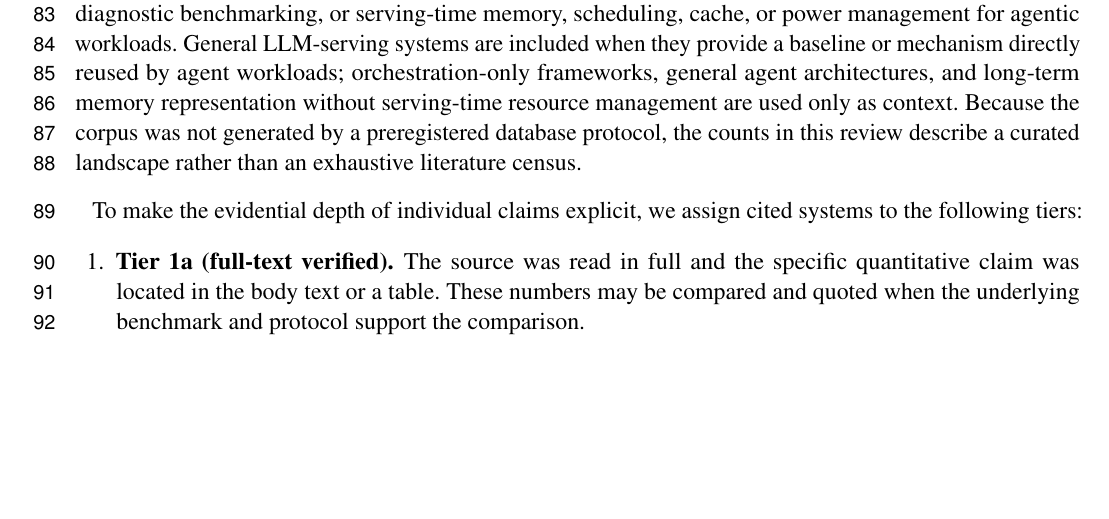
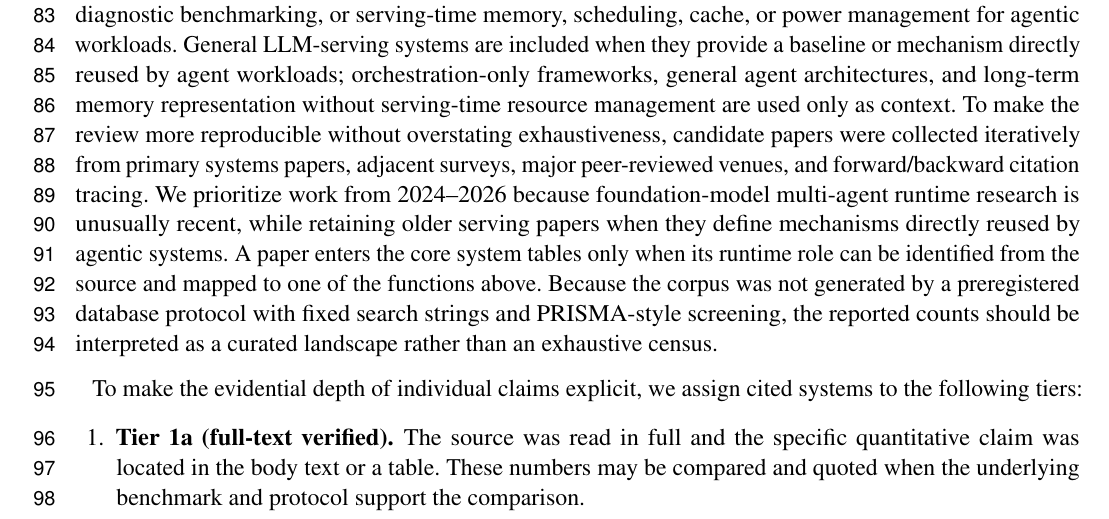
Before and after one commit to YuSun798/Diagnostics-and-Infrastructure-for-Multi-Agent-Systems-2-, a LaTeX document (frontiers_main.tex, which reads background.tex): part of page 4 of 25, cut so that both start at the same text, the shorter picture padded with empty space. Compiled offline with pdfLaTeX.

Commit message:
Strengthen background.tex for FCS submission

```diff
--- a/background.tex
+++ b/background.tex
@@ -2,7 +2,7 @@ A foundation model-based agent operates in a perception--reasoning--action loop,
 
 Three broad \emph{system properties} recur across the literature reviewed here~\citep{understandingmas2026}: (1)~distributed execution across multiple agents; (2)~inter-agent communication, which creates traces spanning agent boundaries and allows failures to propagate through communication channels~\citep{famas2025, traceelephant2026}; and (3)~inter-agent memory sharing, where prompts, tools, and cached state may be reused across the system. Section~\ref{sec:infra_challenges} derives a serving-side view from these properties and highlights three workload characteristics---sparse activation, invocation distance, and inter-agent memory sharing---that directly affect memory placement, scheduling, and cache policy. This distinction separates general MAS structure from the narrower workload characteristics used in our infrastructure analysis.
 
-\paragraph*{Review scope, selection, and evidence coding.} This article is a curated critical review, not a systematic review. We focus on runtime operational mechanisms for foundation-model agents and MAS, distinct from three well-surveyed areas: orchestration~\citep{zhu2026orchestration}, single-model inference~\citep{kwon2023}, and offline evaluation~\citep{evalbenchmark2025}. For inclusion in the system tables, a work must directly address at least one runtime function in our scope: failure localization, observability/tracing, safety intervention, diagnostic benchmarking, or serving-time memory, scheduling, cache, or power management for agentic workloads. General LLM-serving systems are included when they provide a baseline or mechanism directly reused by agent workloads; orchestration-only frameworks, general agent architectures, and long-term memory representation without serving-time resource management are used only as context. Because the corpus was not generated by a preregistered database protocol, the counts in this review describe a curated landscape rather than an exhaustive literature census.
+\paragraph*{Review scope, selection, and evidence coding.} This article is a curated critical review, not a systematic review. We focus on runtime operational mechanisms for foundation-model agents and MAS, distinct from three well-surveyed areas: orchestration~\citep{zhu2026orchestration}, single-model inference~\citep{kwon2023}, and offline evaluation~\citep{evalbenchmark2025}. For inclusion in the system tables, a work must directly address at least one runtime function in our scope: failure localization, observability/tracing, safety intervention, diagnostic benchmarking, or serving-time memory, scheduling, cache, or power management for agentic workloads. General LLM-serving systems are included when they provide a baseline or mechanism directly reused by agent workloads; orchestration-only frameworks, general agent architectures, and long-term memory representation without serving-time resource management are used only as context. To make the review more reproducible without overstating exhaustiveness, candidate papers were collected iteratively from primary systems papers, adjacent surveys, major peer-reviewed venues, and forward/backward citation tracing. We prioritize work from 2024--2026 because foundation-model multi-agent runtime research is unusually recent, while retaining older serving papers when they define mechanisms directly reused by agentic systems. A paper enters the core system tables only when its runtime role can be identified from the source and mapped to one of the functions above. Because the corpus was not generated by a preregistered database protocol with fixed search strings and PRISMA-style screening, the reported counts should be interpreted as a curated landscape rather than an exhaustive census.
 
 To make the evidential depth of individual claims explicit, we assign cited systems to the following tiers:
 
```
